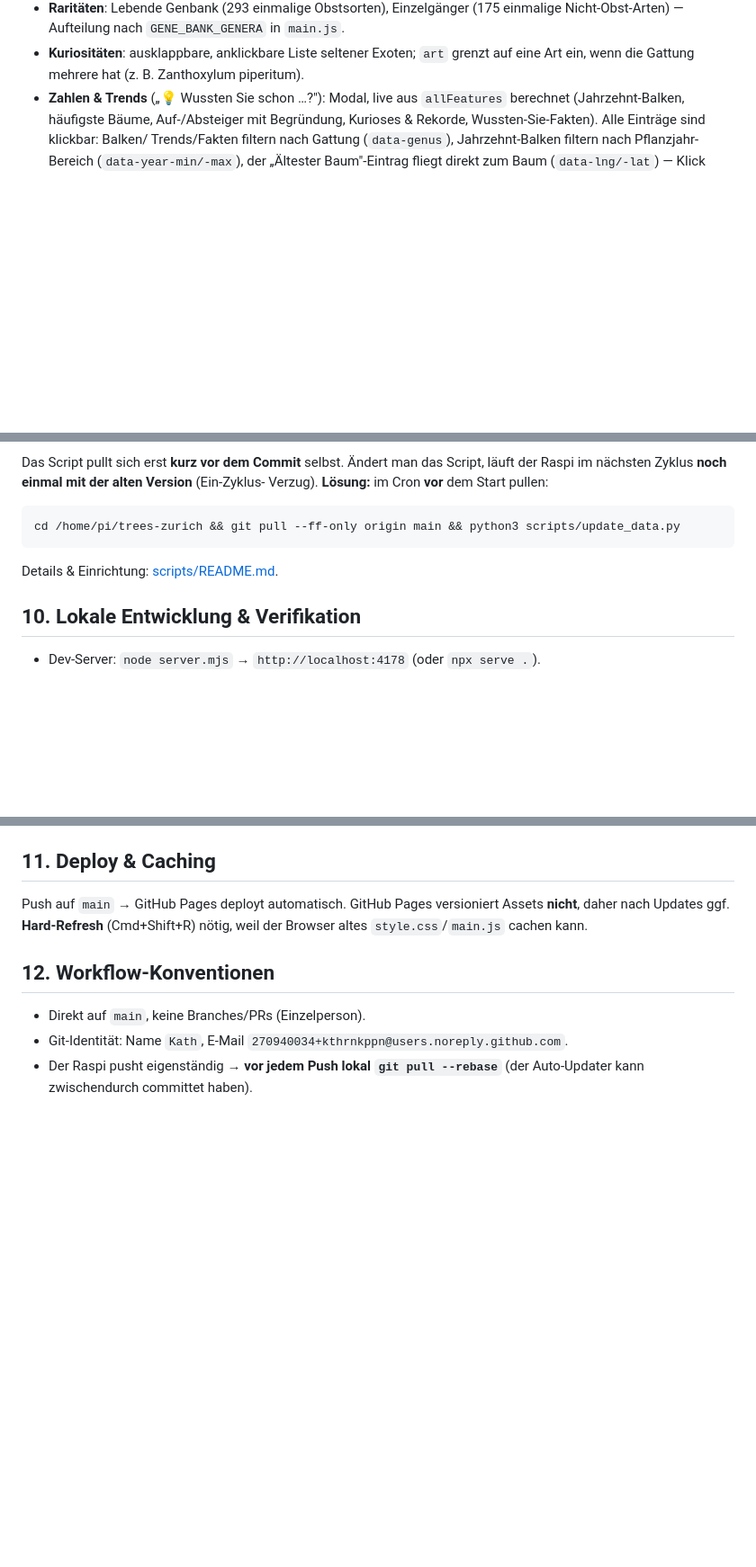
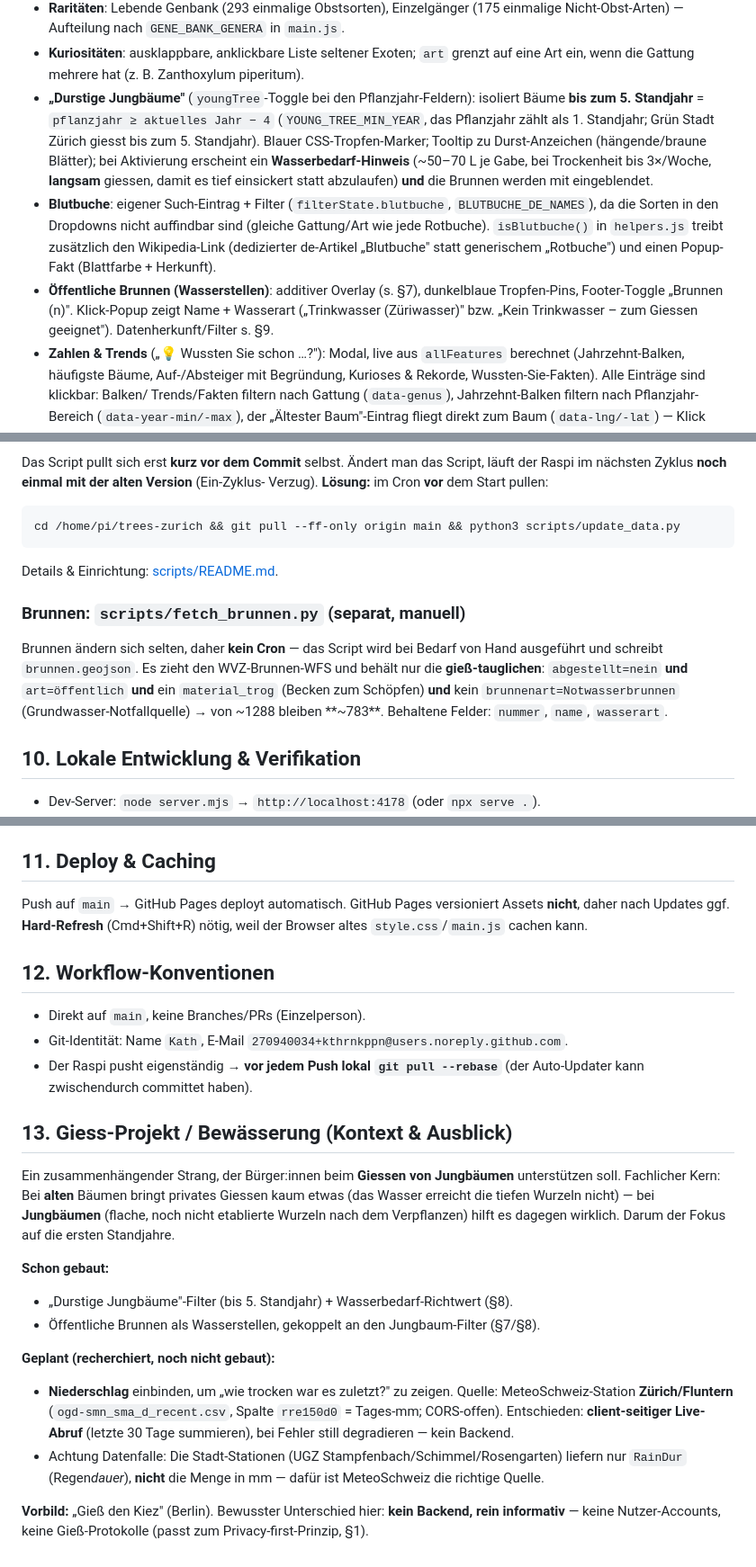
Before and after one commit to kthrnkppn/trees-zurich, a Markdown page: ARCHITECTURE.md, 3 parts joined by grey strips. Shown at 90% size. Rendered like a GitHub page; blank space fills up the shorter version.

````diff
--- a/ARCHITECTURE.md
+++ b/ARCHITECTURE.md
@@ -154,6 +177,23 @@ anderen beenden. Suchmuster:
   einmalige Nicht-Obst-Arten) — Aufteilung nach `GENE_BANK_GENERA` in `main.js`.
 - **Kuriositäten**: ausklappbare, anklickbare Liste seltener Exoten; `art` grenzt
   auf eine Art ein, wenn die Gattung mehrere hat (z. B. Zanthoxylum piperitum).
+- **„Durstige Jungbäume"** (`youngTree`-Toggle bei den Pflanzjahr-Feldern):
+  isoliert Bäume **bis zum 5. Standjahr** = `pflanzjahr ≥ aktuelles Jahr − 4`
+  (`YOUNG_TREE_MIN_YEAR`, das Pflanzjahr zählt als 1. Standjahr; Grün Stadt Zürich
+  giesst bis zum 5. Standjahr). Blauer CSS-Tropfen-Marker; Tooltip zu
+  Durst-Anzeichen (hängende/braune Blätter); bei Aktivierung erscheint ein
+  **Wasserbedarf-Hinweis** (~50–70 L je Gabe, bei Trockenheit bis 3×/Woche,
+  **langsam** giessen, damit es tief einsickert statt abzulaufen) **und** die
+  Brunnen werden mit eingeblendet.
+- **Blutbuche**: eigener Such-Eintrag + Filter (`filterState.blutbuche`,
+  `BLUTBUCHE_DE_NAMES`), da die Sorten in den Dropdowns nicht auffindbar sind
+  (gleiche Gattung/Art wie jede Rotbuche). `isBlutbuche()` in `helpers.js` treibt
+  zusätzlich den Wikipedia-Link (dedizierter de-Artikel „Blutbuche" statt
+  generischem „Rotbuche") und einen Popup-Fakt (Blattfarbe + Herkunft).
+- **Öffentliche Brunnen (Wasserstellen)**: additiver Overlay (s. §7),
+  dunkelblaue Tropfen-Pins, Footer-Toggle „Brunnen (n)". Klick-Popup zeigt Name +
+  Wasserart („Trinkwasser (Züriwasser)" bzw. „Kein Trinkwasser – zum Giessen
+  geeignet"). Datenherkunft/Filter s. §9.
 - **Zahlen & Trends** („💡 Wussten Sie schon …?"): Modal, live aus `allFeatures`
   berechnet (Jahrzehnt-Balken, häufigste Bäume, Auf-/Absteiger mit Begründung,
   Kurioses & Rekorde, Wussten-Sie-Fakten). Alle Einträge sind klickbar: Balken/
@@ -205,6 +245,14 @@ cd /home/pi/trees-zurich && git pull --ff-only origin main && python3 scripts/up
 ```
 Details & Einrichtung: [scripts/README.md](scripts/README.md).
 
+### Brunnen: `scripts/fetch_brunnen.py` (separat, manuell)
+Brunnen ändern sich selten, daher **kein Cron** — das Script wird bei Bedarf von
+Hand ausgeführt und schreibt `brunnen.geojson`. Es zieht den WVZ-Brunnen-WFS und
+behält nur die **gieß-tauglichen**: `abgestellt=nein` **und** `art=öffentlich`
+**und** ein `material_trog` (Becken zum Schöpfen) **und** kein
+`brunnenart=Notwasserbrunnen` (Grundwasser-Notfallquelle) → von ~1288 bleiben
+**~783**. Behaltene Felder: `nummer`, `name`, `wasserart`.
+
 ## 10. Lokale Entwicklung & Verifikation
 
 - Dev-Server: `node server.mjs` → `http://localhost:4178` (oder `npx serve .`).
@@ -227,3 +275,28 @@ weil der Browser altes `style.css`/`main.js` cachen kann.
 - Git-Identität: Name `Kath`, E-Mail `270940034+kthrnkppn@users.noreply.github.com`.
 - Der Raspi pusht eigenständig → **vor jedem Push lokal `git pull --rebase`**
   (der Auto-Updater kann zwischendurch committet haben).
+
+## 13. Giess-Projekt / Bewässerung (Kontext & Ausblick)
+
+Ein zusammenhängender Strang, der Bürger:innen beim **Giessen von Jungbäumen**
+unterstützen soll. Fachlicher Kern: Bei **alten** Bäumen bringt privates Giessen
+kaum etwas (das Wasser erreicht die tiefen Wurzeln nicht) — bei **Jungbäumen**
+(flache, noch nicht etablierte Wurzeln nach dem Verpflanzen) hilft es dagegen
+wirklich. Darum der Fokus auf die ersten Standjahre.
+
+**Schon gebaut:**
+- „Durstige Jungbäume"-Filter (bis 5. Standjahr) + Wasserbedarf-Richtwert (§8).
+- Öffentliche Brunnen als Wasserstellen, gekoppelt an den Jungbaum-Filter (§7/§8).
+
+**Geplant (recherchiert, noch nicht gebaut):**
+- **Niederschlag** einbinden, um „wie trocken war es zuletzt?" zu zeigen. Quelle:
+  MeteoSchweiz-Station **Zürich/Fluntern** (`ogd-smn_sma_d_recent.csv`, Spalte
+  `rre150d0` = Tages-mm; CORS-offen). Entschieden: **client-seitiger Live-Abruf**
+  (letzte 30 Tage summieren), bei Fehler still degradieren — kein Backend.
+- Achtung Datenfalle: Die Stadt-Stationen (UGZ Stampfenbach/Schimmel/Rosengarten)
+  liefern nur `RainDur` (Regen*dauer*), **nicht** die Menge in mm — dafür ist
+  MeteoSchweiz die richtige Quelle.
+
+**Vorbild:** „Gieß den Kiez" (Berlin). Bewusster Unterschied hier: **kein
+Backend, rein informativ** — keine Nutzer-Accounts, keine Gieß-Protokolle
+(passt zum Privacy-first-Prinzip, §1).
````
Also changed, not shown: other parts of ARCHITECTURE.md (+25 -2 lines), README.md (+7 -0 lines).
